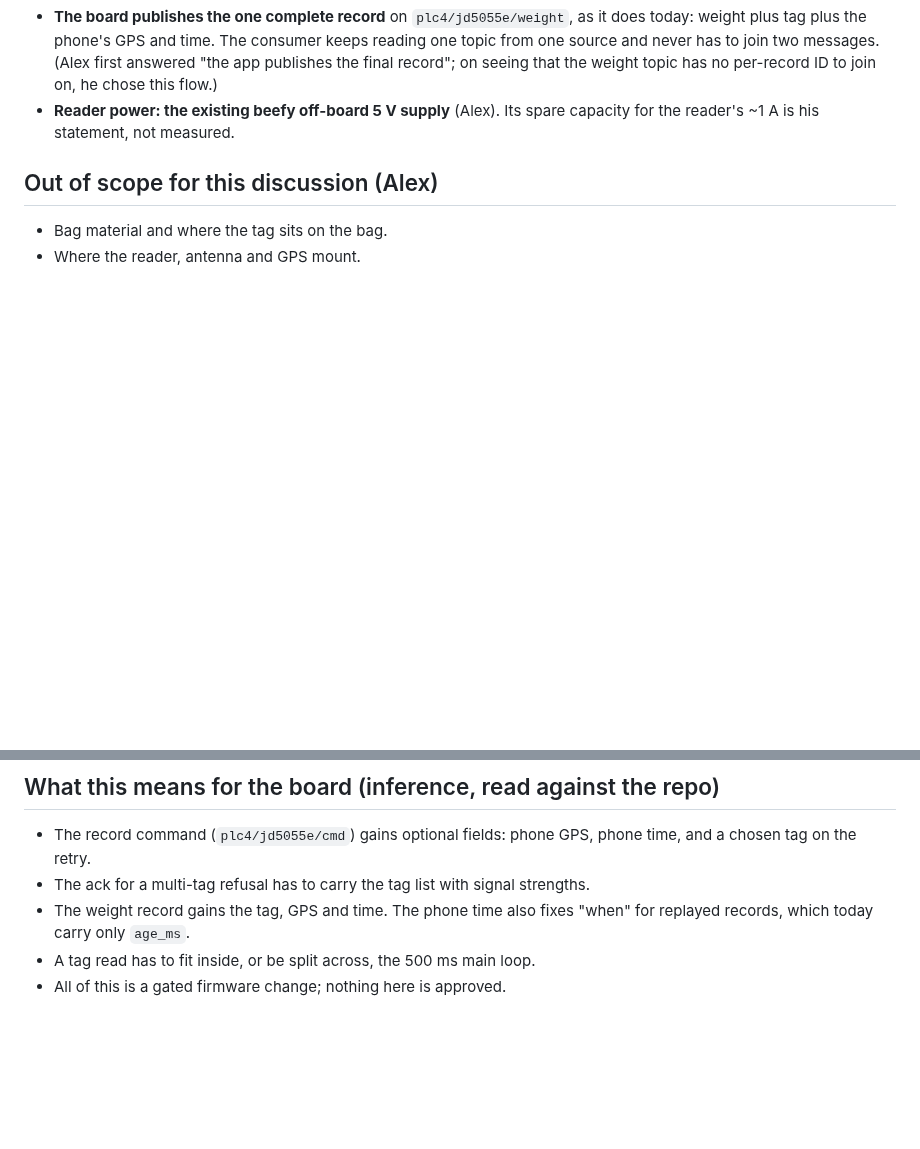
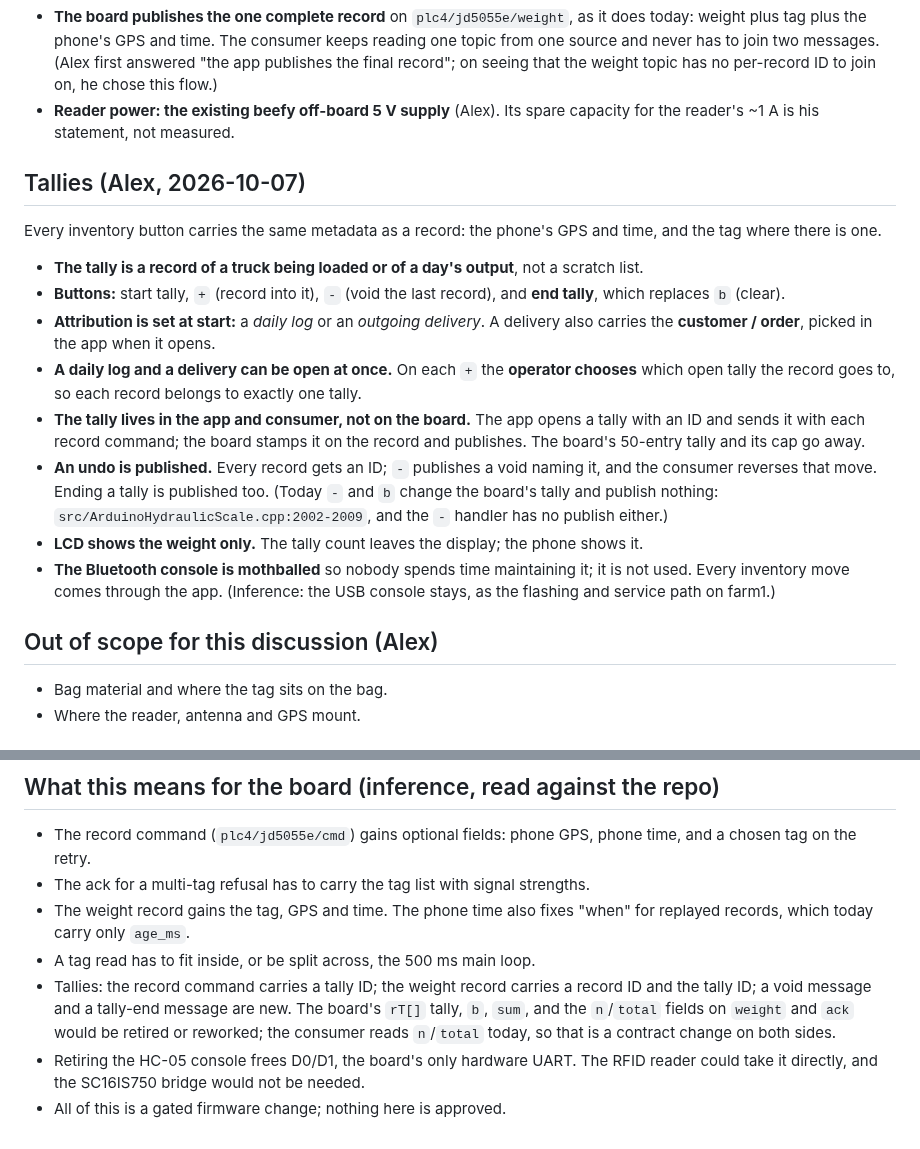
Before and after one commit to Alex-Pennington/ArduinoHydraulicScale, a Markdown page: notes/rfid-inventory-discussion.md, 2 parts joined by grey strips. Drawn GitHub-style; blank space fills up the shorter version.

Commit message:
notes: RFID tallies in the app, voids published, BT console mothballed
Co-Authored-By: Claude Opus 5.5 <noreply@anthropic.com>

```diff
--- a/notes/rfid-inventory-discussion.md
+++ b/notes/rfid-inventory-discussion.md
@@ -35,6 +35,30 @@ inventory moves.
 - **Reader power: the existing beefy off-board 5 V supply** (Alex). Its spare capacity for
   the reader's ~1 A is his statement, not measured.
 
+## Tallies (Alex, 2026-10-07)
+
+Every inventory button carries the same metadata as a record: the phone's GPS and time, and
+the tag where there is one.
+
+- **The tally is a record of a truck being loaded or of a day's output**, not a scratch list.
+- **Buttons:** start tally, `+` (record into it), `-` (void the last record), and **end
+  tally**, which replaces `b` (clear).
+- **Attribution is set at start:** a *daily log* or an *outgoing delivery*. A delivery also
+  carries the **customer / order**, picked in the app when it opens.
+- **A daily log and a delivery can be open at once.** On each `+` the **operator chooses**
+  which open tally the record goes to, so each record belongs to exactly one tally.
+- **The tally lives in the app and consumer, not on the board.** The app opens a tally with
+  an ID and sends it with each record command; the board stamps it on the record and
+  publishes. The board's 50-entry tally and its cap go away.
+- **An undo is published.** Every record gets an ID; `-` publishes a void naming it, and the
+  consumer reverses that move. Ending a tally is published too. (Today `-` and `b` change the
+  board's tally and publish nothing: `src/ArduinoHydraulicScale.cpp:2002-2009`, and the `-`
+  handler has no publish either.)
+- **LCD shows the weight only.** The tally count leaves the display; the phone shows it.
+- **The Bluetooth console is mothballed** so nobody spends time maintaining it; it is not
+  used. Every inventory move comes through the app. (Inference: the USB console stays, as the
+  flashing and service path on farm1.)
+
 ## Out of scope for this discussion (Alex)
 
 - Bag material and where the tag sits on the bag.
@@ -69,4 +93,10 @@ and for how much time the operator-pick step costs per day.
 - The weight record gains the tag, GPS and time. The phone time also fixes "when" for
   replayed records, which today carry only `age_ms`.
 - A tag read has to fit inside, or be split across, the 500 ms main loop.
+- Tallies: the record command carries a tally ID; the weight record carries a record ID and
+  the tally ID; a void message and a tally-end message are new. The board's `rT[]` tally,
+  `b`, `sum`, and the `n`/`total` fields on `weight` and `ack` would be retired or reworked;
+  the consumer reads `n`/`total` today, so that is a contract change on both sides.
+- Retiring the HC-05 console frees D0/D1, the board's only hardware UART. The RFID reader
+  could take it directly, and the SC16IS750 bridge would not be needed.
 - All of this is a gated firmware change; nothing here is approved.
```
